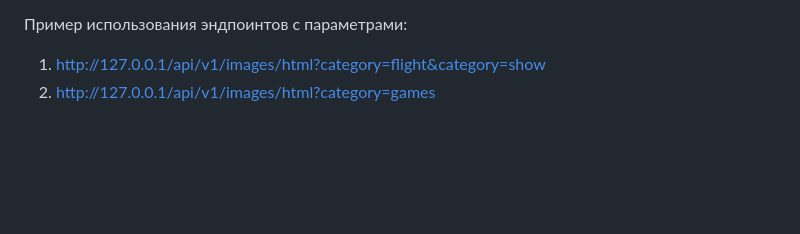
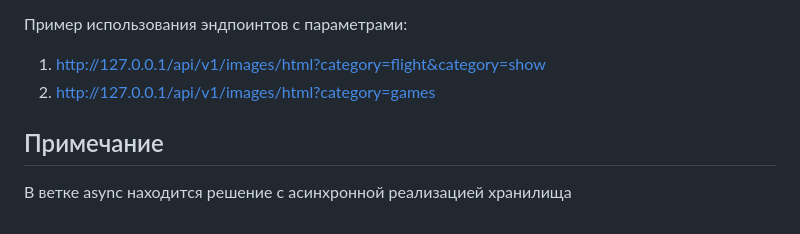
Before and after one commit to Shuich1/RTSoft_test, a Markdown page: README.md, the part around the change. GitHub-like rendering; blank space fills up the shorter version.

```diff
--- a/README.md
+++ b/README.md
@@ -57,3 +57,6 @@ http://127.0.0.1/api/v1/images/html?category=flight&category=show
 Пример использования эндпоинтов с параметрами:
 1. http://127.0.0.1/api/v1/images/html?category=flight&category=show
 2. http://127.0.0.1/api/v1/images/html?category=games
+
+## Примечание
+В ветке async находится решение с асинхронной реализацией хранилища
```
